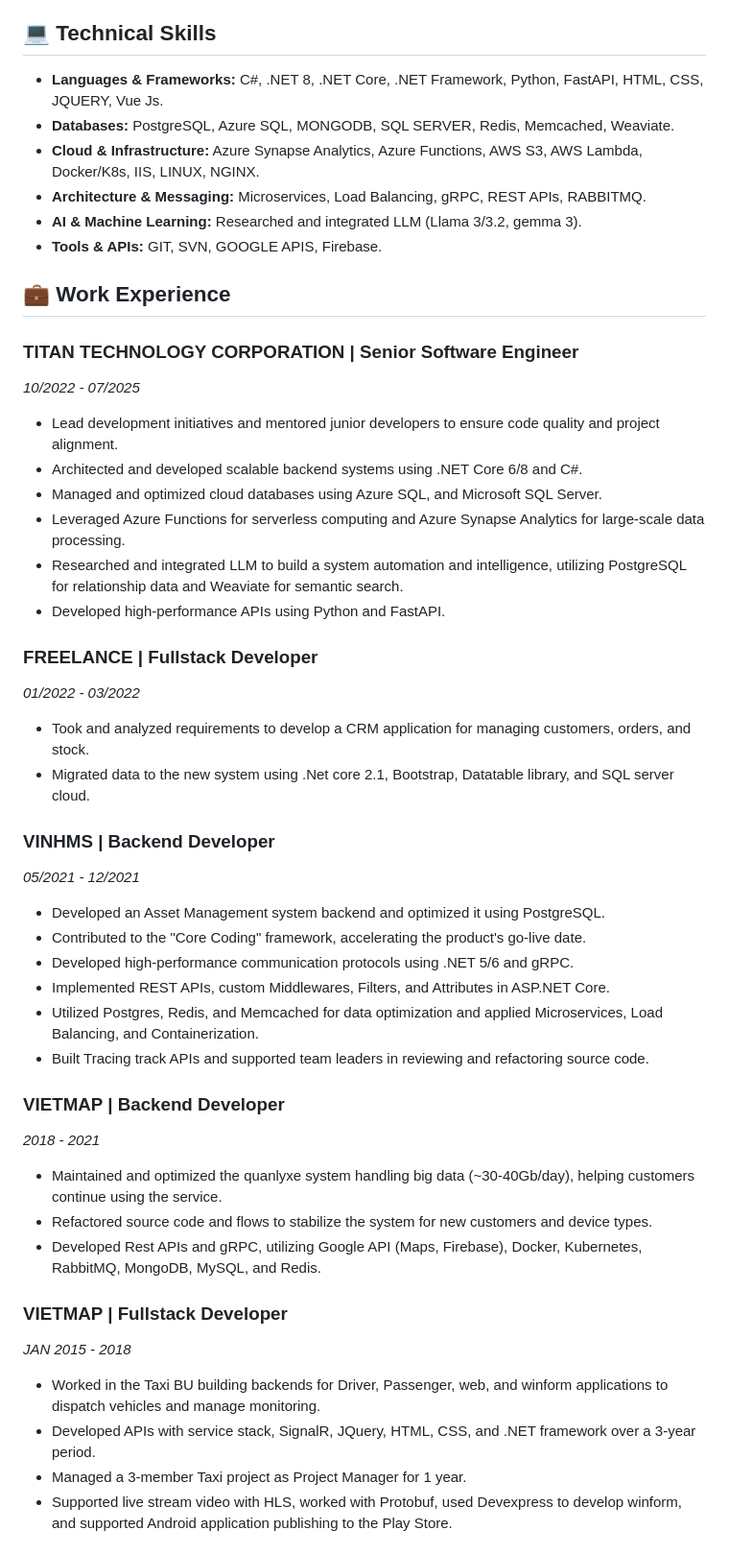
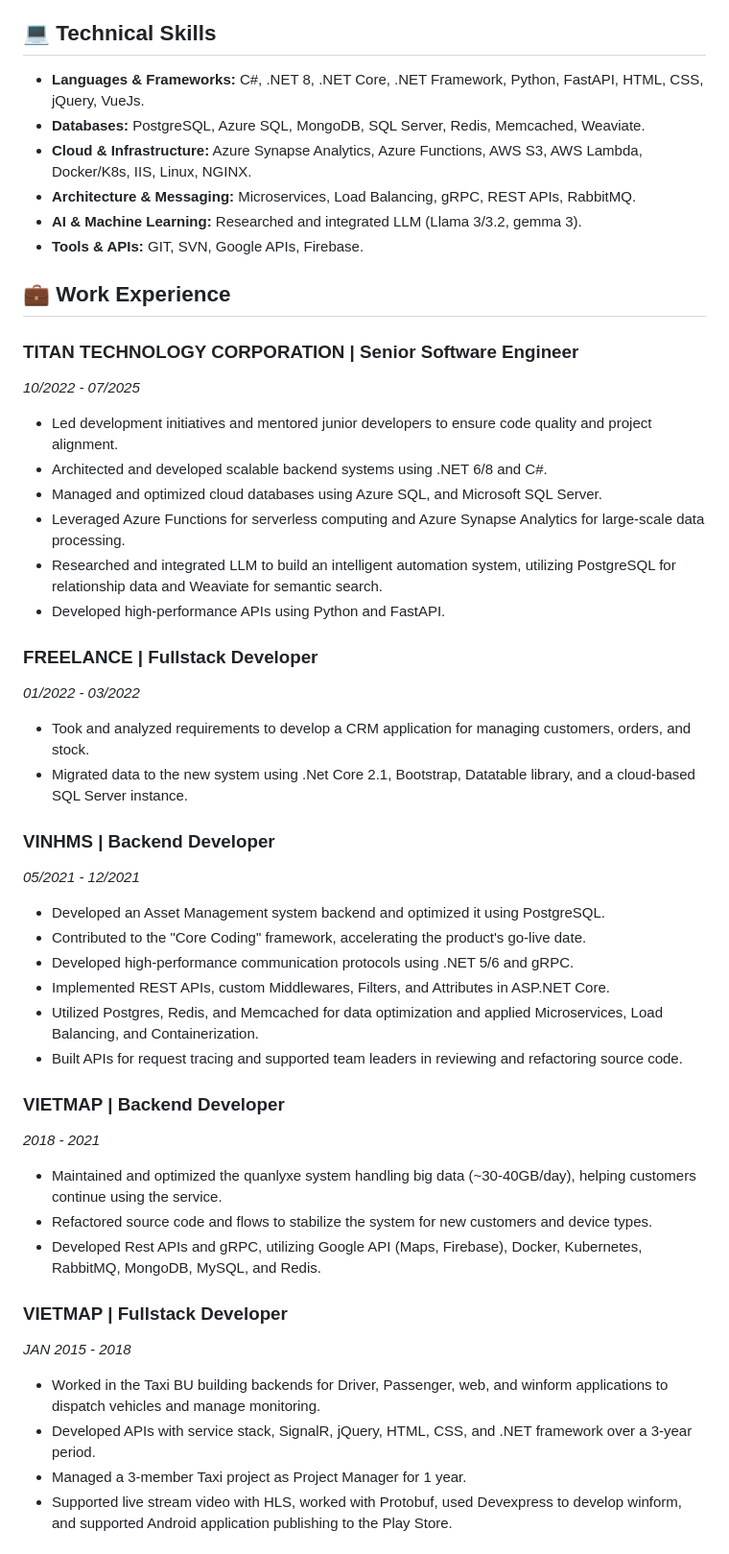
Before and after one commit to tantran9463/tantran9463.github.io, a Markdown page: README.md, the part around the change. Shown at 96% size. Drawn GitHub-style.

Commit message:
Fix formatting and casing in README.md
Corrected casing and formatting inconsistencies in technical skills and work experience sections.

```diff
--- a/README.md
+++ b/README.md
@@ -11,28 +11,28 @@
 * Leveraging my extensive programming expertise and technical knowledge to deliver high-quality software solutions that drive business value and foster company growth.
 
 ## 💻 Technical Skills
-* **Languages & Frameworks:** C#, .NET 8, .NET Core, .NET Framework, Python, FastAPI, HTML, CSS, JQUERY, Vue Js.
-* **Databases:** PostgreSQL, Azure SQL, MONGODB, SQL SERVER, Redis, Memcached, Weaviate.
-* **Cloud & Infrastructure:** Azure Synapse Analytics, Azure Functions, AWS S3, AWS Lambda, Docker/K8s, IIS, LINUX, NGINX.
-* **Architecture & Messaging:** Microservices, Load Balancing, gRPC, REST APIs, RABBITMQ.
+* **Languages & Frameworks:** C#, .NET 8, .NET Core, .NET Framework, Python, FastAPI, HTML, CSS, jQuery, VueJs.
+* **Databases:** PostgreSQL, Azure SQL, MongoDB, SQL Server, Redis, Memcached, Weaviate.
+* **Cloud & Infrastructure:** Azure Synapse Analytics, Azure Functions, AWS S3, AWS Lambda, Docker/K8s, IIS, Linux, NGINX.
+* **Architecture & Messaging:** Microservices, Load Balancing, gRPC, REST APIs, RabbitMQ.
 * **AI & Machine Learning:** Researched and integrated LLM (Llama 3/3.2, gemma 3).
-* **Tools & APIs:** GIT, SVN, GOOGLE APIS, Firebase.
+* **Tools & APIs:** GIT, SVN, Google APIs, Firebase.
 
 ## 💼 Work Experience
 
 ### TITAN TECHNOLOGY CORPORATION | Senior Software Engineer
 *10/2022 - 07/2025*
-* Lead development initiatives and mentored junior developers to ensure code quality and project alignment.
-* Architected and developed scalable backend systems using .NET Core 6/8 and C#.
+* Led development initiatives and mentored junior developers to ensure code quality and project alignment.
+* Architected and developed scalable backend systems using .NET 6/8 and C#.
 * Managed and optimized cloud databases using Azure SQL, and Microsoft SQL Server.
 * Leveraged Azure Functions for serverless computing and Azure Synapse Analytics for large-scale data processing.
-* Researched and integrated LLM to build a system automation and intelligence, utilizing PostgreSQL for relationship data and Weaviate for semantic search.
+* Researched and integrated LLM to build an intelligent automation system, utilizing PostgreSQL for relationship data and Weaviate for semantic search.
 * Developed high-performance APIs using Python and FastAPI.
 
 ### FREELANCE | Fullstack Developer
 *01/2022 - 03/2022*
 * Took and analyzed requirements to develop a CRM application for managing customers, orders, and stock.
-* Migrated data to the new system using .Net core 2.1, Bootstrap, Datatable library, and SQL server cloud.
+* Migrated data to the new system using .Net Core 2.1, Bootstrap, Datatable library, and a cloud-based SQL Server instance.
 
 ### VINHMS | Backend Developer
 *05/2021 - 12/2021*
@@ -41,18 +41,18 @@
 * Developed high-performance communication protocols using .NET 5/6 and gRPC.
 * Implemented REST APIs, custom Middlewares, Filters, and Attributes in ASP.NET Core.
 * Utilized Postgres, Redis, and Memcached for data optimization and applied Microservices, Load Balancing, and Containerization.
-* Built Tracing track APIs and supported team leaders in reviewing and refactoring source code.
+* Built APIs for request tracing and supported team leaders in reviewing and refactoring source code.
 
 ### VIETMAP | Backend Developer
 *2018 - 2021*
-* Maintained and optimized the quanlyxe system handling big data (~30-40Gb/day), helping customers continue using the service.
+* Maintained and optimized the quanlyxe system handling big data (~30-40GB/day), helping customers continue using the service.
 * Refactored source code and flows to stabilize the system for new customers and device types.
 * Developed Rest APIs and gRPC, utilizing Google API (Maps, Firebase), Docker, Kubernetes, RabbitMQ, MongoDB, MySQL, and Redis.
 
 ### VIETMAP | Fullstack Developer
 *JAN 2015 - 2018*
 * Worked in the Taxi BU building backends for Driver, Passenger, web, and winform applications to dispatch vehicles and manage monitoring.
-* Developed APIs with service stack, SignalR, JQuery, HTML, CSS, and .NET framework over a 3-year period.
+* Developed APIs with service stack, SignalR, jQuery, HTML, CSS, and .NET framework over a 3-year period.
 * Managed a 3-member Taxi project as Project Manager for 1 year.
 * Supported live stream video with HLS, worked with Protobuf, used Devexpress to develop winform, and supported Android application publishing to the Play Store.
 
```
